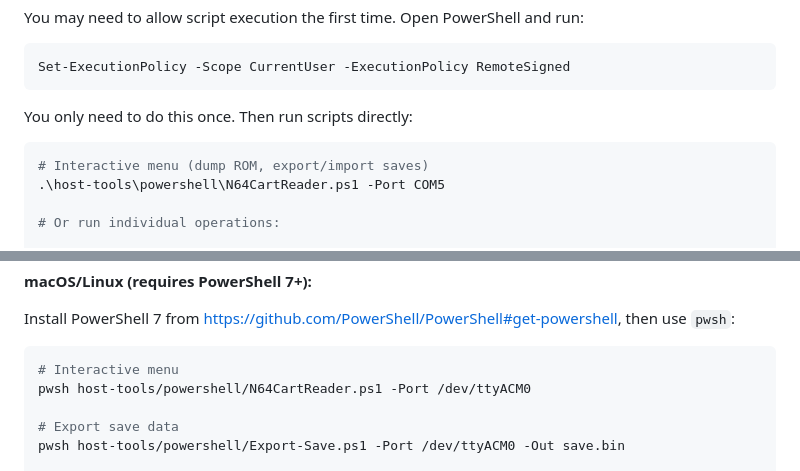
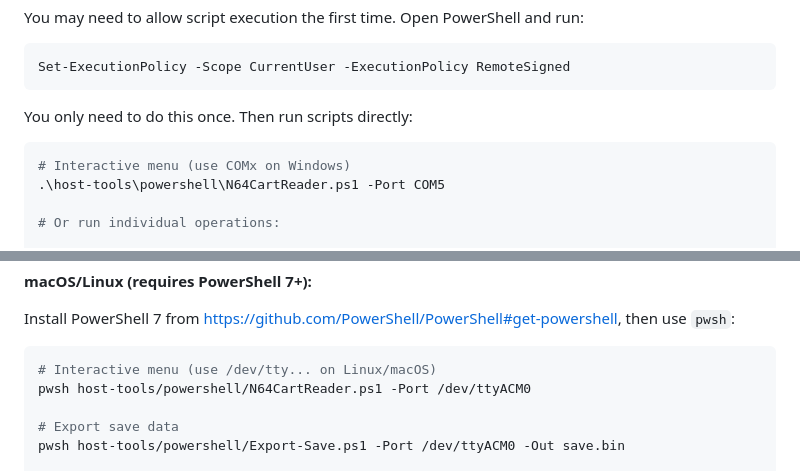
Before and after one commit to jgazeley/n64cartreader, a Markdown page: docs/GETTING_STARTED.md, 2 parts joined by grey strips. Rendered like a GitHub page.

Commit message:
Update docs with platform-specific CLI examples for Windows and Linux

````diff
--- a/docs/GETTING_STARTED.md
+++ b/docs/GETTING_STARTED.md
@@ -98,7 +98,7 @@ Set-ExecutionPolicy -Scope CurrentUser -ExecutionPolicy RemoteSigned
 ```
 You only need to do this once. Then run scripts directly:
 ```powershell
-# Interactive menu (dump ROM, export/import saves)
+# Interactive menu (use COMx on Windows)
 .\host-tools\powershell\N64CartReader.ps1 -Port COM5
 
 # Or run individual operations:
@@ -117,7 +117,7 @@ You only need to do this once. Then run scripts directly:
 
 Install PowerShell 7 from https://github.com/PowerShell/PowerShell#get-powershell, then use `pwsh`:
 ```bash
-# Interactive menu
+# Interactive menu (use /dev/tty... on Linux/macOS)
 pwsh host-tools/powershell/N64CartReader.ps1 -Port /dev/ttyACM0
 
 # Export save data
````
